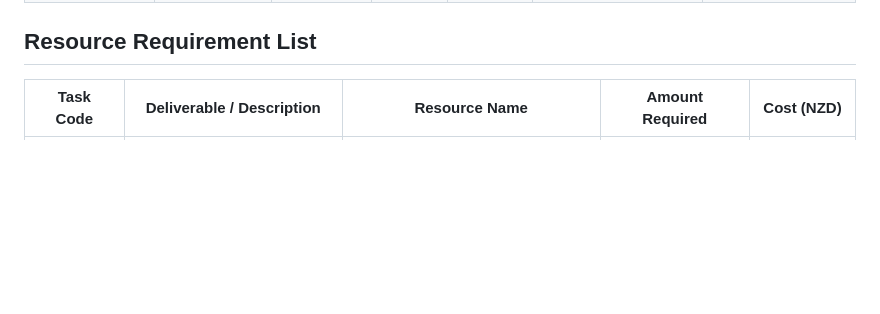
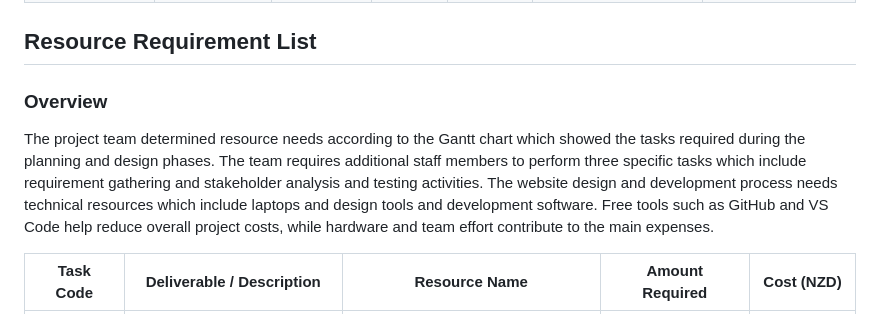
Before and after one commit to Mathias4595/Agile-Projects, a Markdown page: README.md, the part around the change. GitHub-like rendering; blank space fills up the shorter version.

```diff
--- a/README.md
+++ b/README.md
@@ -71,6 +71,9 @@ Included above is a screenshot of a Gantt chart with the first two stages of the
 
 ## Resource Requirement List
 
+### Overview
+The project team determined resource needs according to the Gantt chart which showed the tasks required during the planning and design phases. The team requires additional staff members to perform three specific tasks which include requirement gathering and stakeholder analysis and testing activities. The website design and development process needs technical resources which include laptops and design tools and development software. Free tools such as GitHub and VS Code help reduce overall project costs, while hardware and team effort contribute to the main expenses.
+
 
 | Task Code | Deliverable / Description | Resource Name | Amount Required | Cost (NZD) |
 |:---------:|---------------------------|---------------|:---------------:|:----------:|
```
